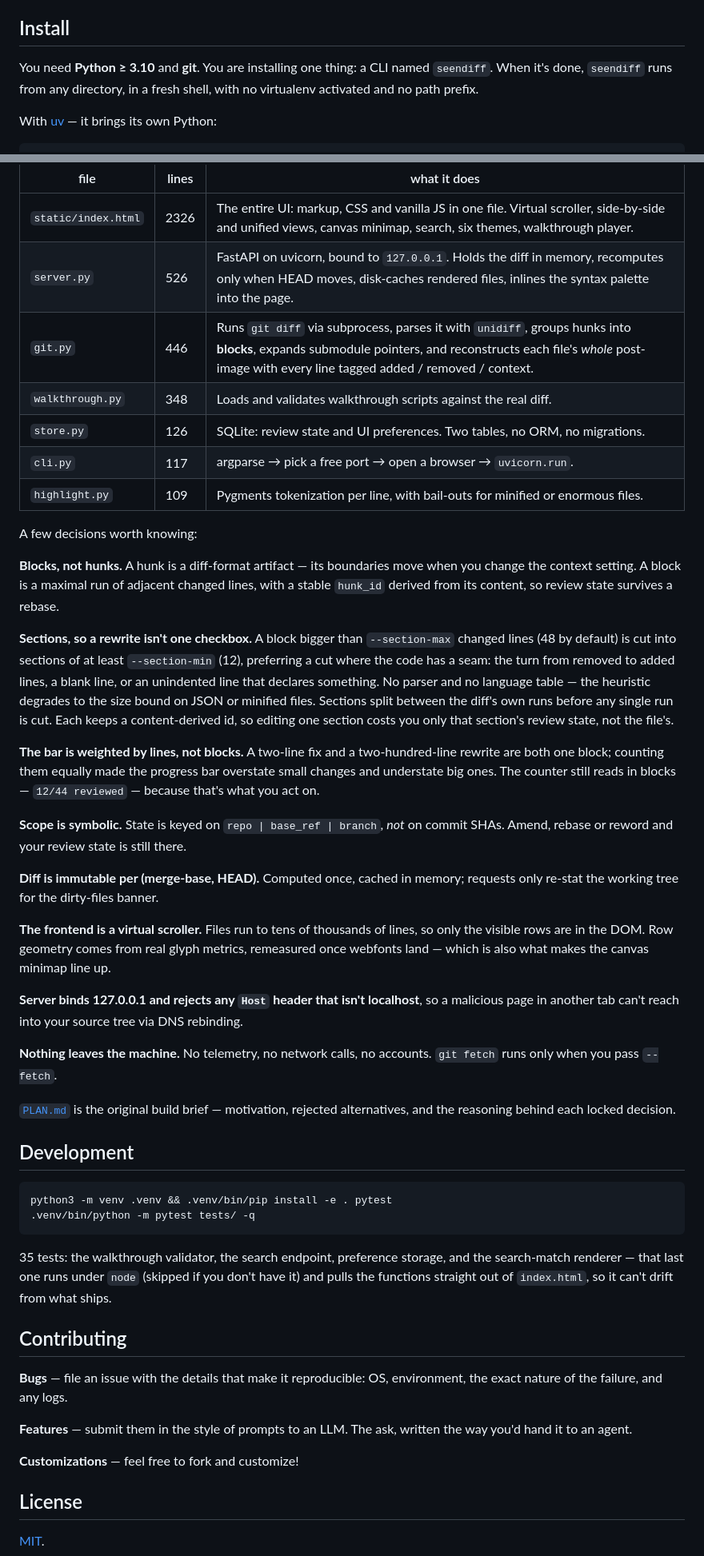
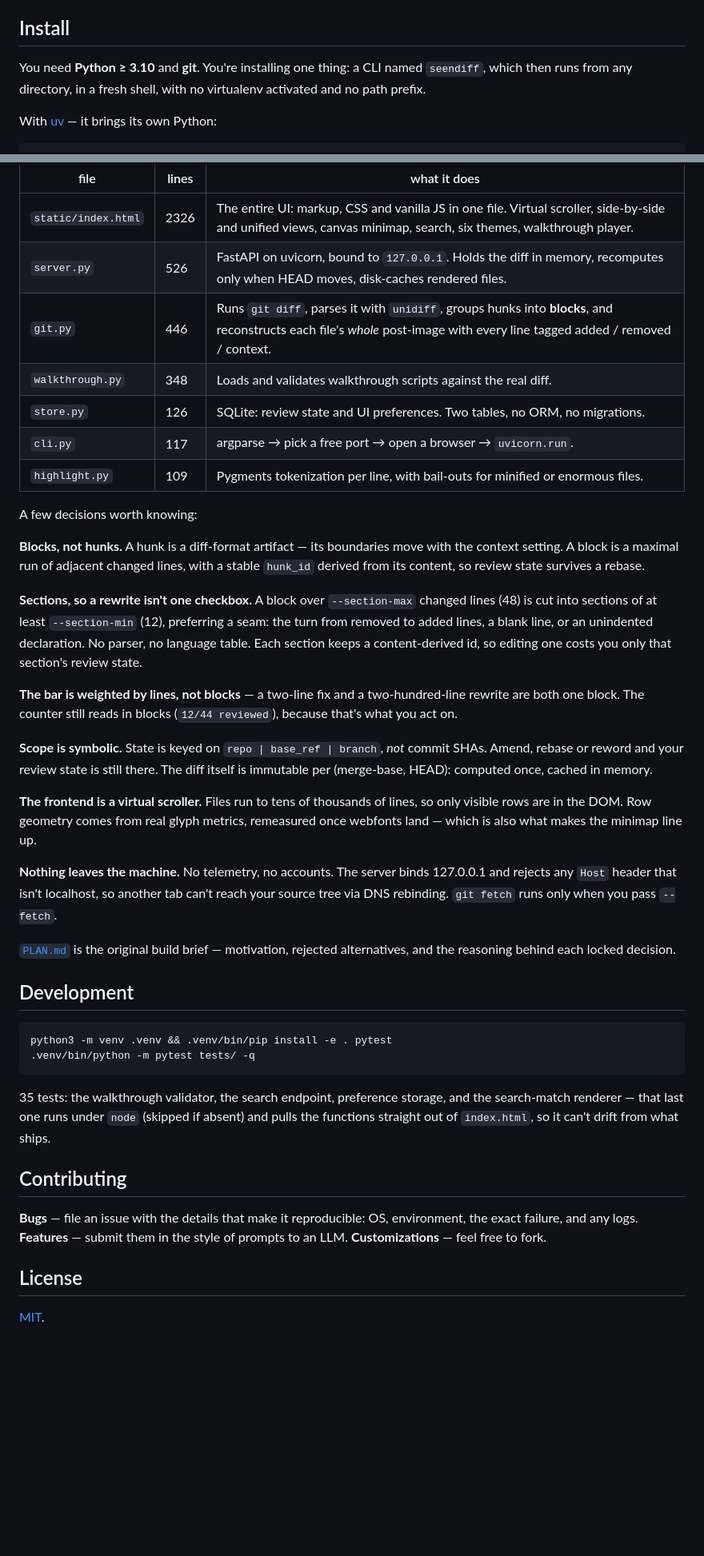
Before and after one commit to Dethware/seendiff, a Markdown page: README.md, 2 parts joined by grey strips. Shown at 80% size. Drawn GitHub-style; blank space fills up the shorter version.

Commit message:
Lead with the demo video, tighten the README
The hero on seendiff.com is now a 40s screencast instead of a still: it
shows seen-vs-reviewed happening, which a screenshot can only assert.
Autoplays muted and loops, with a poster frame so there is no black flash
before the first byte lands.

The README leads with the same video and keeps the app screenshot, moved
down to "Run it" where it illustrates what the commands open. Prose
trimmed throughout — no sections dropped, just fewer words per point.

Co-Authored-By: Claude Opus 5 (1M context) <noreply@anthropic.com>

````diff
--- a/README.md
+++ b/README.md
@@ -27,9 +26,9 @@ Not a merge tool: no editing, no conflict resolution, no comments. It's a reader
 
 ## Install
 
-You need **Python ≥ 3.10** and **git**. You are installing one thing: a CLI named
-`seendiff`. When it's done, `seendiff` runs from any directory, in a fresh shell, with no
-virtualenv activated and no path prefix.
+You need **Python ≥ 3.10** and **git**. You're installing one thing: a CLI named
+`seendiff`, which then runs from any directory, in a fresh shell, with no virtualenv
+activated and no path prefix.
 
 With [uv](https://docs.astral.sh/uv/) — it brings its own Python:
 
@@ -188,8 +179,8 @@ git ──► git.py ──────► server.py ──► static/index.html
 | file | lines | what it does |
 |---|---|---|
 | `static/index.html` | 2326 | The entire UI: markup, CSS and vanilla JS in one file. Virtual scroller, side-by-side and unified views, canvas minimap, search, six themes, walkthrough player. |
-| `server.py` | 526 | FastAPI on uvicorn, bound to `127.0.0.1`. Holds the diff in memory, recomputes only when HEAD moves, disk-caches rendered files, inlines the syntax palette into the page. |
-| `git.py` | 446 | Runs `git diff` via subprocess, parses it with `unidiff`, groups hunks into **blocks**, expands submodule pointers, and reconstructs each file's *whole* post-image with every line tagged added / removed / context. |
+| `server.py` | 526 | FastAPI on uvicorn, bound to `127.0.0.1`. Holds the diff in memory, recomputes only when HEAD moves, disk-caches rendered files. |
+| `git.py` | 446 | Runs `git diff`, parses it with `unidiff`, groups hunks into **blocks**, and reconstructs each file's *whole* post-image with every line tagged added / removed / context. |
 | `walkthrough.py` | 348 | Loads and validates walkthrough scripts against the real diff. |
 | `store.py` | 126 | SQLite: review state and UI preferences. Two tables, no ORM, no migrations. |
 | `cli.py` | 117 | argparse → pick a free port → open a browser → `uvicorn.run`. |
@@ -197,38 +188,31 @@ git ──► git.py ──────► server.py ──► static/index.html
 
 A few decisions worth knowing:
 
-**Blocks, not hunks.** A hunk is a diff-format artifact — its boundaries move when you
-change the context setting. A block is a maximal run of adjacent changed lines, with a
-stable `hunk_id` derived from its content, so review state survives a rebase.
+**Blocks, not hunks.** A hunk is a diff-format artifact — its boundaries move with the
+context setting. A block is a maximal run of adjacent changed lines, with a stable
+`hunk_id` derived from its content, so review state survives a rebase.
 
-**Sections, so a rewrite isn't one checkbox.** A block bigger than `--section-max` changed
-lines (48 by default) is cut into sections of at least `--section-min` (12), preferring a
-cut where the code has a seam: the turn from removed to added lines, a blank line, or an
-unindented line that declares something. No parser and no language table — the heuristic
-degrades to the size bound on JSON or minified files. Sections split between the diff's
-own runs before any single run is cut. Each keeps a content-derived id, so editing one
-section costs you only that section's review state, not the file's.
+**Sections, so a rewrite isn't one checkbox.** A block over `--section-max` changed lines
+(48) is cut into sections of at least `--section-min` (12), preferring a seam: the turn
+from removed to added lines, a blank line, or an unindented declaration. No parser, no
+language table. Each section keeps a content-derived id, so editing one costs you only
+that section's review state.
 
-**The bar is weighted by lines, not blocks.** A two-line fix and a two-hundred-line
-rewrite are both one block; counting them equally made the progress bar overstate small
-changes and understate big ones. The counter still reads in blocks — `12/44 reviewed` —
-because that's what you act on.
+**The bar is weighted by lines, not blocks** — a two-line fix and a two-hundred-line
+rewrite are both one block. The counter still reads in blocks (`12/44 reviewed`), because
+that's what you act on.
 
-**Scope is symbolic.** State is keyed on `repo | base_ref | branch`, *not* on commit SHAs.
-Amend, rebase or reword and your review state is still there.
-
-**Diff is immutable per (merge-base, HEAD).** Computed once, cached in memory; requests
-only re-stat the working tree for the dirty-files banner.
+**Scope is symbolic.** State is keyed on `repo | base_ref | branch`, *not* commit SHAs.
+Amend, rebase or reword and your review state is still there. The diff itself is immutable
+per (merge-base, HEAD): computed once, cached in memory.
 
 **The frontend is a virtual scroller.** Files run to tens of thousands of lines, so only
-the visible rows are in the DOM. Row geometry comes from real glyph metrics, remeasured
-once webfonts land — which is also what makes the canvas minimap line up.
+visible rows are in the DOM. Row geometry comes from real glyph metrics, remeasured once
+webfonts land — which is also what makes the minimap line up.
 
-**Server binds 127.0.0.1 and rejects any `Host` header that isn't localhost**, so a
-malicious page in another tab can't reach into your source tree via DNS rebinding.
-
-**Nothing leaves the machine.** No telemetry, no network calls, no accounts. `git fetch`
-runs only when you pass `--fetch`.
+**Nothing leaves the machine.** No telemetry, no accounts. The server binds 127.0.0.1 and
+rejects any `Host` header that isn't localhost, so another tab can't reach your source
+tree via DNS rebinding. `git fetch` runs only when you pass `--fetch`.
 
 [`PLAN.md`](PLAN.md) is the original build brief — motivation, rejected alternatives, and
 the reasoning behind each locked decision.
@@ -241,18 +225,14 @@ python3 -m venv .venv && .venv/bin/pip install -e . pytest
 ```
 
 35 tests: the walkthrough validator, the search endpoint, preference storage, and the
-search-match renderer — that last one runs under `node` (skipped if you don't have it) and
-pulls the functions straight out of `index.html`, so it can't drift from what ships.
+search-match renderer — that last one runs under `node` (skipped if absent) and pulls the
+functions straight out of `index.html`, so it can't drift from what ships.
 
 ## Contributing
 
-**Bugs** — file an issue with the details that make it reproducible: OS, environment,
-the exact nature of the failure, and any logs.
-
-**Features** — submit them in the style of prompts to an LLM. The ask, written the way
-you'd hand it to an agent.
-
-**Customizations** — feel free to fork and customize!
+**Bugs** — file an issue with the details that make it reproducible: OS, environment, the
+exact failure, and any logs. **Features** — submit them in the style of prompts to an LLM.
+**Customizations** — feel free to fork.
 
 ## License
 
````
Also changed, not shown: other parts of README.md (+17 -26 lines), docs/img/seendiff-poster.jpg (added), 2 other files.
